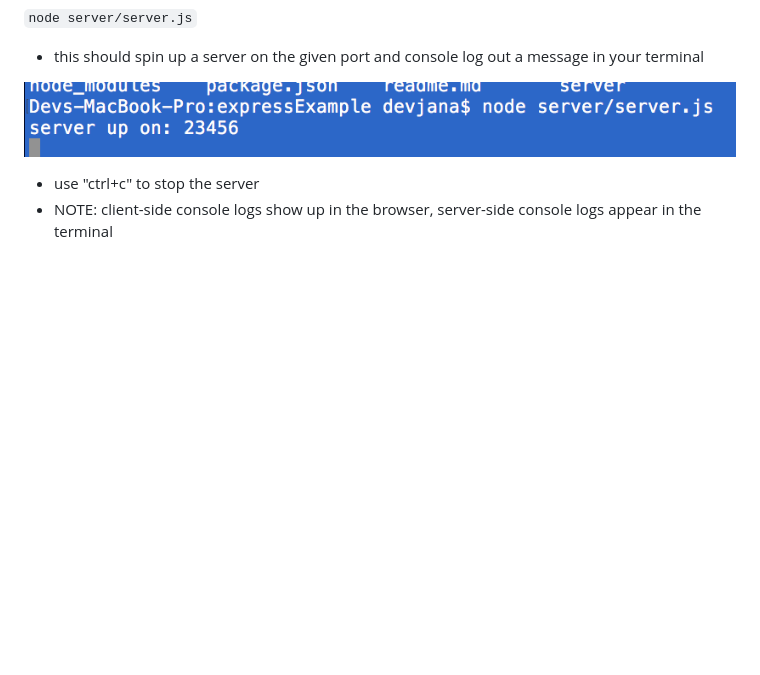
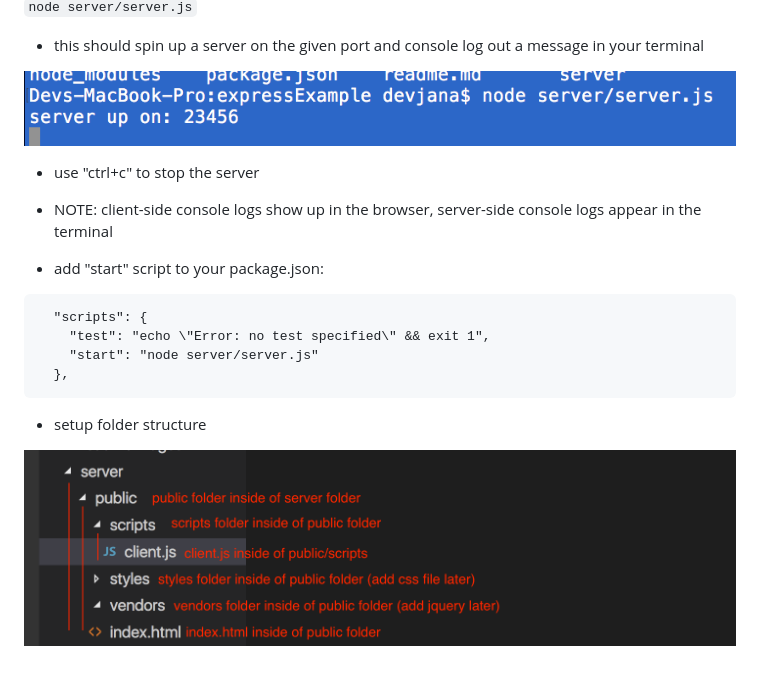
Before and after one commit to devjanaprime/fomalhautExpressIntro, a Markdown page: readme.md, the part around the change. GitHub-like rendering; pictures changed too: readmeImages/serverSetup.png (added); blank space fills up the shorter version.

Commit message:
setup server folder

````diff
--- a/readme.md
+++ b/readme.md
@@ -36,3 +36,15 @@ app.listen( port, function(){
 
 - use "ctrl+c" to stop the server
 - NOTE: client-side console logs show up in the browser, server-side console logs appear in the terminal
+
+- add "start" script to your package.json:
+
+```
+  "scripts": {
+    "test": "echo \"Error: no test specified\" && exit 1",
+    "start": "node server/server.js"
+  },
+```
+- setup folder structure
+
+![serer folders](readmeImages/serverSetup.png)
````
Also changed, not shown: 5 other files.
